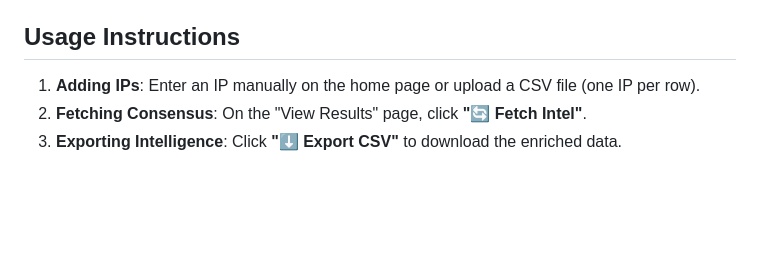
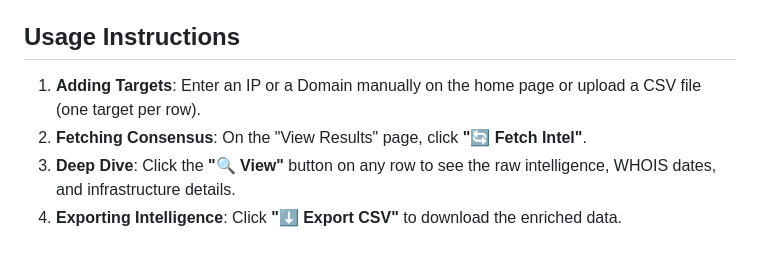
Before and after one commit to Viz38/OSIT-IP-Tracker, a Markdown page: README.md, the part around one of its changes. GitHub-like rendering; blank space fills up the shorter version.

```diff
--- a/README.md
+++ b/README.md
@@ -59,6 +45,7 @@ To ensure a >90% accuracy rate, the tool employs a consensus-based scoring syste
 4. **Access the UI**: Open your browser and navigate to `http://localhost:5001`.
 
 ## Usage Instructions
-1. **Adding IPs**: Enter an IP manually on the home page or upload a CSV file (one IP per row).
+1. **Adding Targets**: Enter an IP or a Domain manually on the home page or upload a CSV file (one target per row).
 2. **Fetching Consensus**: On the "View Results" page, click **"🔄 Fetch Intel"**.
-3. **Exporting Intelligence**: Click **"⬇️ Export CSV"** to download the enriched data.
+3. **Deep Dive**: Click the **"🔍 View"** button on any row to see the raw intelligence, WHOIS dates, and infrastructure details.
+4. **Exporting Intelligence**: Click **"⬇️ Export CSV"** to download the enriched data.
```
Also changed, not shown: other parts of README.md (+11 -25 lines).
